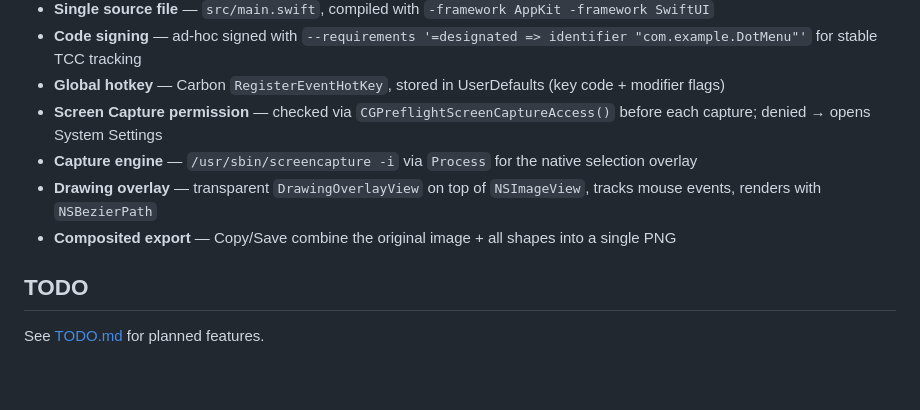
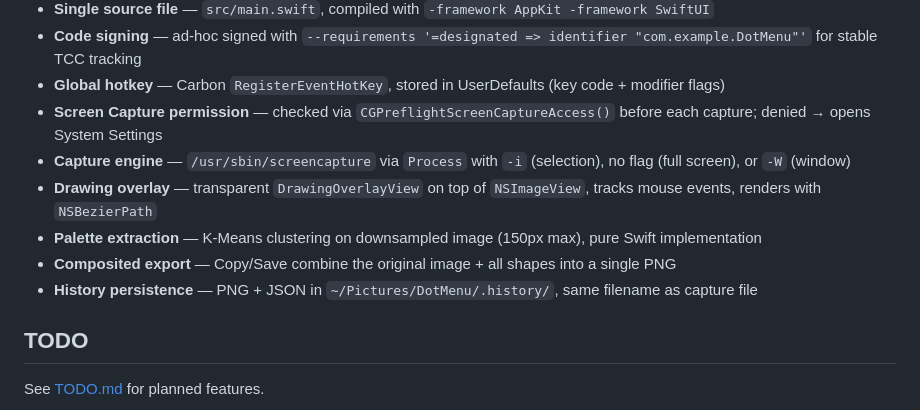
Before and after one commit to iesta/DotMenu, a Markdown page: README.md, the part around one of its changes. Rendered like a GitHub page; blank space fills up the shorter version.

```diff
--- a/README.md
+++ b/README.md
@@ -83,9 +82,11 @@ TODO.md                  # Upcoming features
 - **Code signing** — ad-hoc signed with `--requirements '=designated => identifier "com.example.DotMenu"'` for stable TCC tracking
 - **Global hotkey** — Carbon `RegisterEventHotKey`, stored in UserDefaults (key code + modifier flags)
 - **Screen Capture permission** — checked via `CGPreflightScreenCaptureAccess()` before each capture; denied → opens System Settings
-- **Capture engine** — `/usr/sbin/screencapture -i` via `Process` for the native selection overlay
+- **Capture engine** — `/usr/sbin/screencapture` via `Process` with `-i` (selection), no flag (full screen), or `-W` (window)
 - **Drawing overlay** — transparent `DrawingOverlayView` on top of `NSImageView`, tracks mouse events, renders with `NSBezierPath`
+- **Palette extraction** — K-Means clustering on downsampled image (150px max), pure Swift implementation
 - **Composited export** — Copy/Save combine the original image + all shapes into a single PNG
+- **History persistence** — PNG + JSON in `~/Pictures/DotMenu/.history/`, same filename as capture file
 
 ## TODO
 
```
Also changed, not shown: other parts of README.md (+19 -20 lines).
